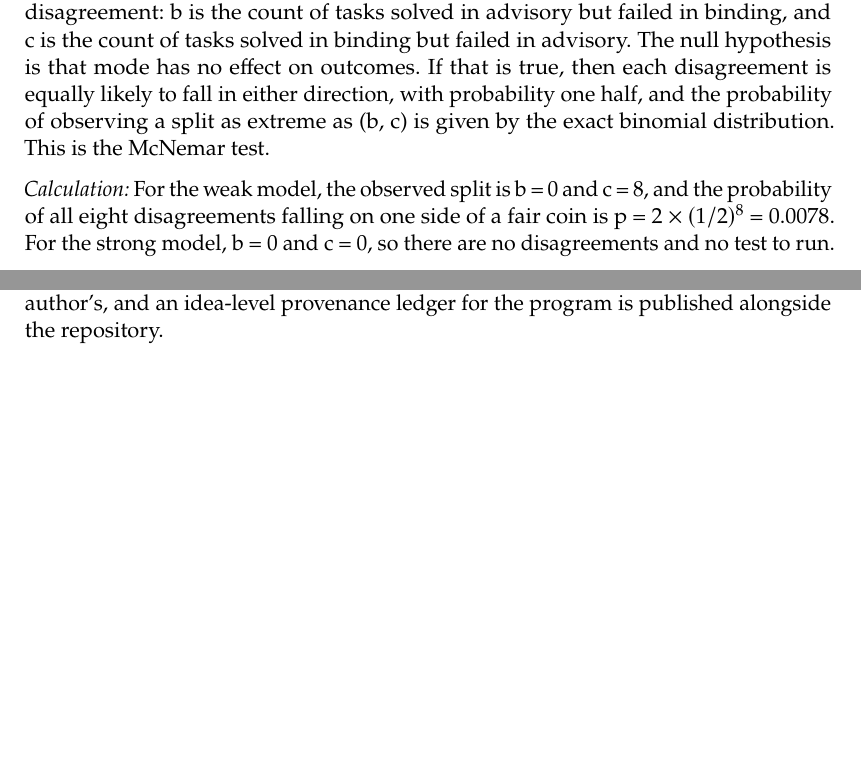
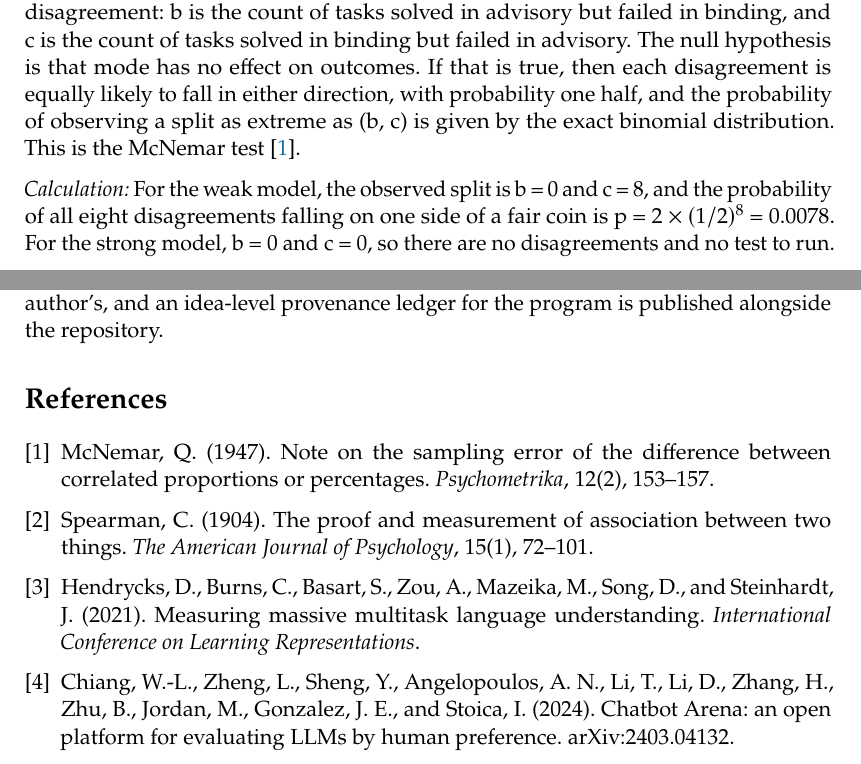
Before and after one commit to kushagrab21/binding-feedback-experiment, a LaTeX document (paper/main.tex, which reads paper/sections/04_exp1.tex, paper/sections/10_references.tex): two parts of pages 5 and 19 of 19, joined at a grey line, cut so that both start at the same text, the shorter picture padded with empty space. Compiled offline with pdfLaTeX.

Commit message:
paper: references

```diff
--- a/paper/sections/04_exp1.tex
+++ b/paper/sections/04_exp1.tex
@@ -22,7 +22,7 @@ strong (gpt-4.1) & 87/87 (100\%) & 87/87 (100\%) & +0.0 pp\\
 
 \paragraph{Statistical test:}
 
-\emph{Definition:} Both arms ran the same 87 tasks, so each task has a pair of outcomes, one from advisory and one from binding. A task where both modes succeed, or both fail, tells us nothing about the difference between the modes, so the test uses only the tasks where the two modes disagree. There are two directions of disagreement: b is the count of tasks solved in advisory but failed in binding, and c is the count of tasks solved in binding but failed in advisory. The null hypothesis is that mode has no effect on outcomes. If that is true, then each disagreement is equally likely to fall in either direction, with probability one half, and the probability of observing a split as extreme as (b, c) is given by the exact binomial distribution. This is the McNemar test.
+\emph{Definition:} Both arms ran the same 87 tasks, so each task has a pair of outcomes, one from advisory and one from binding. A task where both modes succeed, or both fail, tells us nothing about the difference between the modes, so the test uses only the tasks where the two modes disagree. There are two directions of disagreement: b is the count of tasks solved in advisory but failed in binding, and c is the count of tasks solved in binding but failed in advisory. The null hypothesis is that mode has no effect on outcomes. If that is true, then each disagreement is equally likely to fall in either direction, with probability one half, and the probability of observing a split as extreme as (b, c) is given by the exact binomial distribution. This is the McNemar test~\cite{mcnemar1947}.
 
 \emph{Calculation:} For the weak model, the observed split is b = 0 and c = 8, and the probability of all eight disagreements falling on one side of a fair coin is p = 2 $\times$ $(1/2)^8$ = 0.0078. For the strong model, b = 0 and c = 0, so there are no disagreements and no test to run.
 
--- /dev/null
+++ b/paper/sections/10_references.tex
@@ -0,0 +1,23 @@
+\begin{thebibliography}{9}
+
+\bibitem{mcnemar1947}
+McNemar, Q. (1947).
+Note on the sampling error of the difference between correlated proportions or percentages.
+\emph{Psychometrika}, 12(2), 153--157.
+
+\bibitem{spearman1904}
+Spearman, C. (1904).
+The proof and measurement of association between two things.
+\emph{The American Journal of Psychology}, 15(1), 72--101.
+
+\bibitem{hendrycks2021}
+Hendrycks, D., Burns, C., Basart, S., Zou, A., Mazeika, M., Song, D., and Steinhardt, J. (2021).
+Measuring massive multitask language understanding.
+\emph{International Conference on Learning Representations}.
+
+\bibitem{chiang2024}
+Chiang, W.-L., Zheng, L., Sheng, Y., Angelopoulos, A. N., Li, T., Li, D., Zhang, H., Zhu, B., Jordan, M., Gonzalez, J. E., and Stoica, I. (2024).
+Chatbot Arena: an open platform for evaluating LLMs by human preference.
+arXiv:2403.04132.
+
+\end{thebibliography}
```
Also changed, not shown: paper/main.tex (+1 -0 lines), paper/sections/05_exp2.tex (+2 -2 lines), paper/main.pdf, 1 other file.
